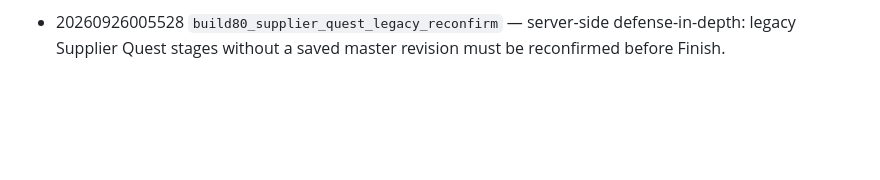
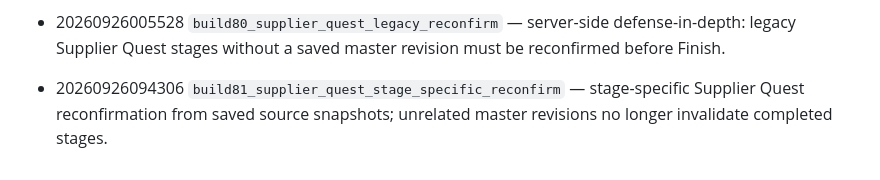
Before and after one commit to byttaraai/ms-purchasing-live, a Markdown page: supabase/MIGRATION_HISTORY.md, the part around the change. GitHub-like rendering; blank space fills up the shorter version.

Commit message:
Build 81: record stage-specific reconfirmation migration

```diff
--- a/supabase/MIGRATION_HISTORY.md
+++ b/supabase/MIGRATION_HISTORY.md
@@ -56,3 +56,5 @@ This manifest mirrors the migration history reported by the live project on 2026
 - 20260926004934 `build80_supplier_quest_reliability` — editable Supplier Quest drafts, explicit no-action review, stage snapshots/reconfirmation, authenticated downstream worklists, and supporting indexes; no task-completion or badge side effects.
 
 - 20260926005528 `build80_supplier_quest_legacy_reconfirm` — server-side defense-in-depth: legacy Supplier Quest stages without a saved master revision must be reconfirmed before Finish.
+
+- 20260926094306 `build81_supplier_quest_stage_specific_reconfirm` — stage-specific Supplier Quest reconfirmation from saved source snapshots; unrelated master revisions no longer invalidate completed stages.
```
